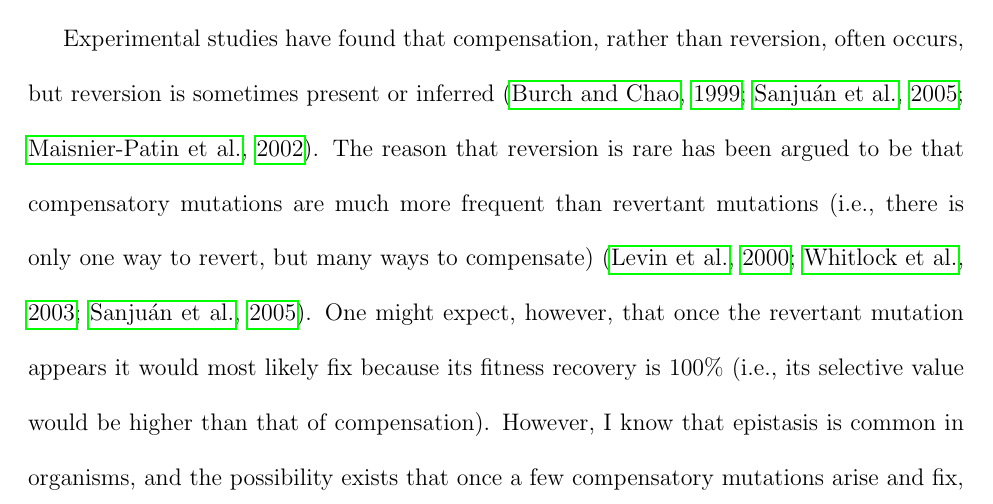
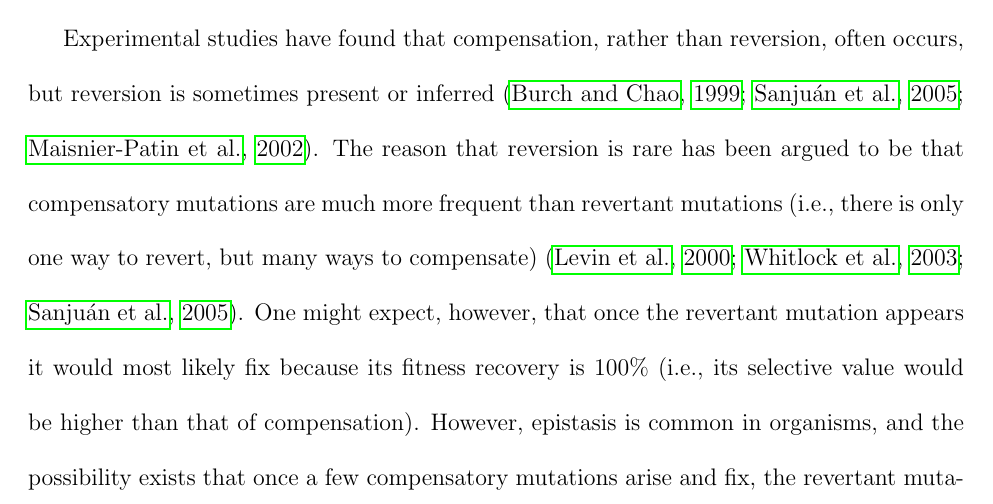
Before and after one commit to redcurry/dissertation, a LaTeX thesis (dissertation.tex, which reads comp_rate.tex): part of page 52 of 141, cut so that both start at the same text. Compiled offline with pdfLaTeX.

Commit message:
Removed "I know that."

```diff
--- a/comp_rate.tex
+++ b/comp_rate.tex
@@ -74,7 +74,7 @@ One might expect, however, that once the revertant mutation appears
 it would most likely fix because its fitness recovery is 100\%
 (i.e., its selective value would be higher than that of compensation).
 %
-However, I know that epistasis is common in organisms, and the possibility
+However, epistasis is common in organisms, and the possibility
 exists that once a few compensatory mutations arise and fix,
 the revertant mutation will not provide its full benefits because
 it would interact negatively with compensatory mutations.
```
